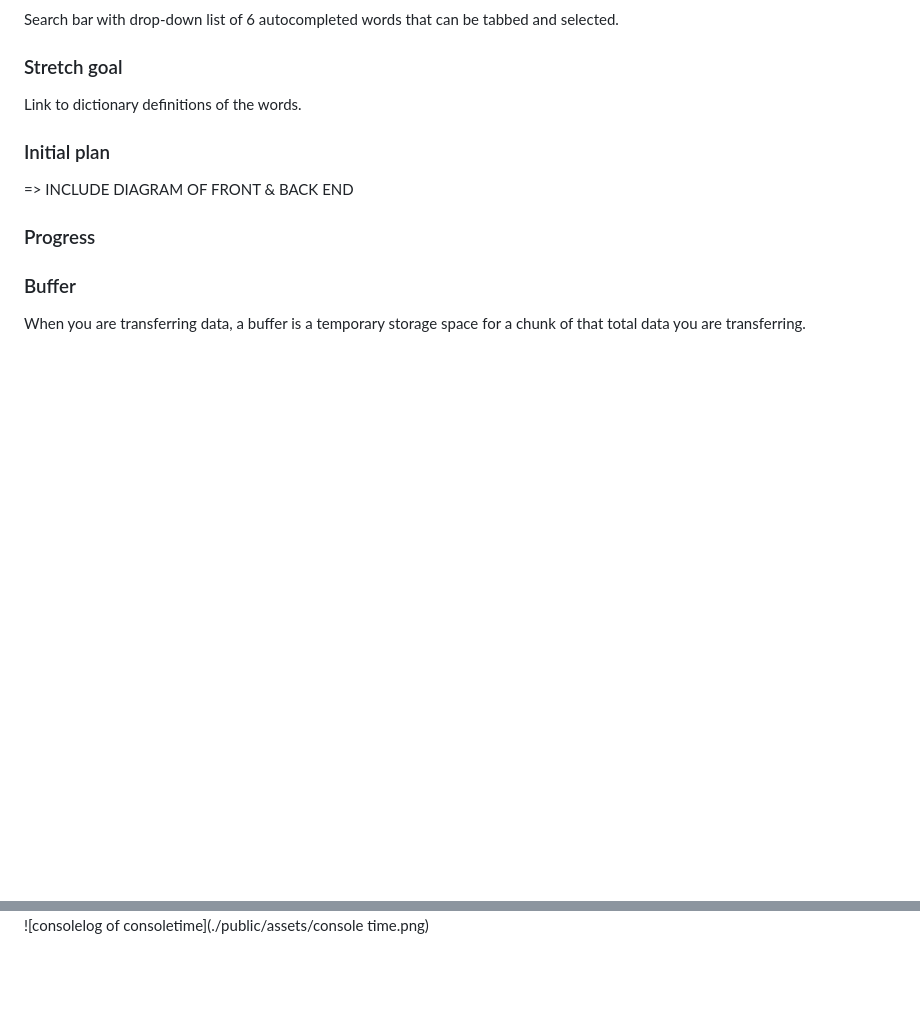
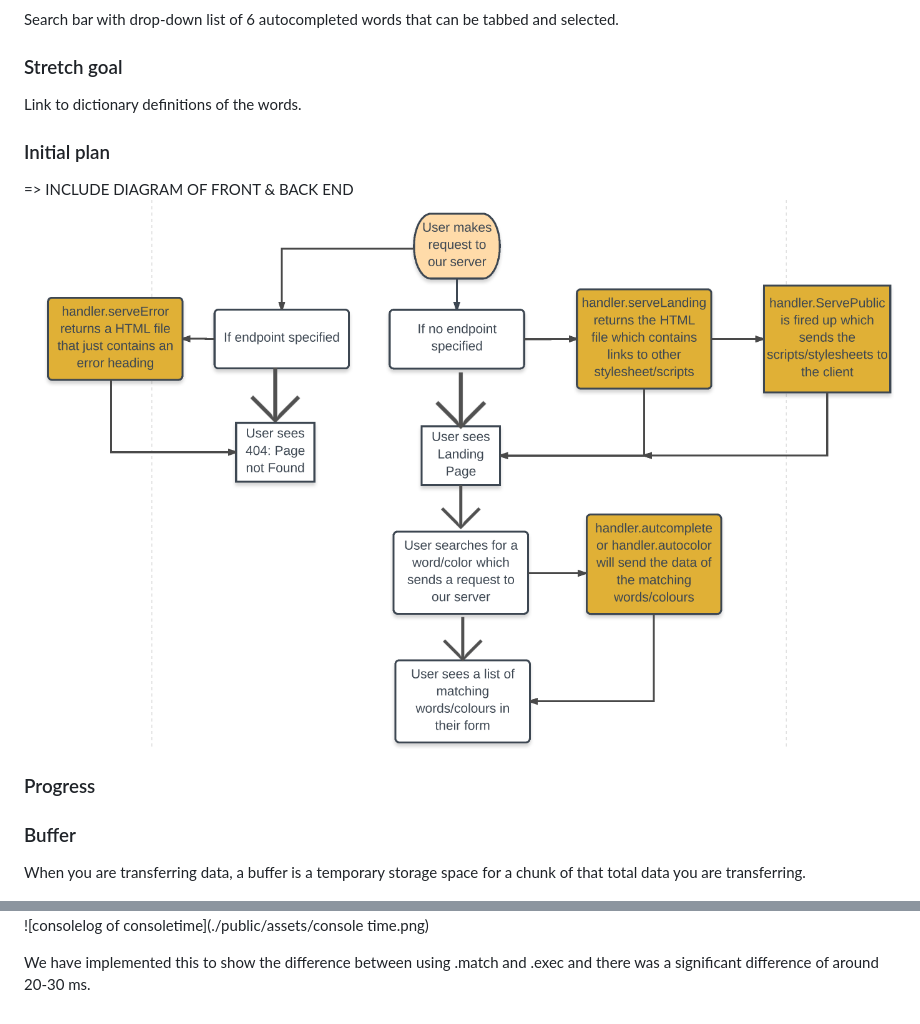
Before and after one commit to FAC10/week4-SoFLY, a Markdown page: README.md, 2 parts joined by grey strips. GitHub-like rendering; pictures changed too: public/assets/plan.png (added); blank space fills up the shorter version.

Commit message:
Created dataflow diagram I've created a diagram which shows the flow of data from client to server and vice-verse Relates to issue #5

```diff
--- a/README.md
+++ b/README.md
@@ -17,6 +17,7 @@ Link to dictionary definitions of the words.
 ### Initial plan
 
 => INCLUDE DIAGRAM OF FRONT & BACK END
+![dataflow](./public/assets/plan.png)
 
 ### Progress
 
@@ -80,3 +81,5 @@
 
 ![console.time-explanation](./public/assets/consoletimecode.png)
 ![consolelog of consoletime](./public/assets/console time.png)
+
+We have implemented this to show the difference between using .match and .exec and there was a significant difference of around 20-30 ms.
```
